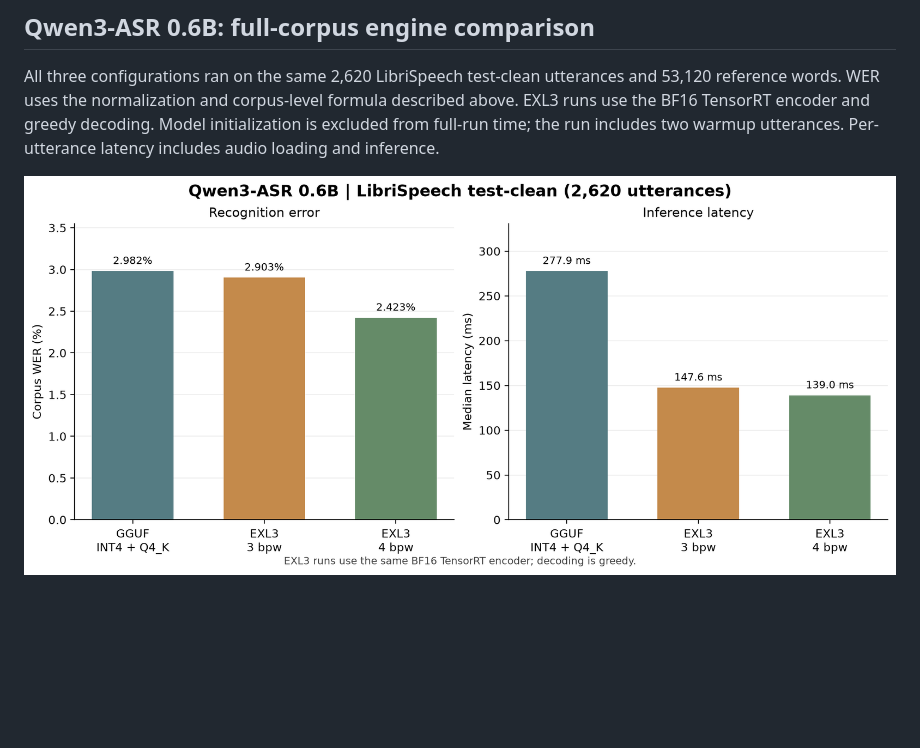
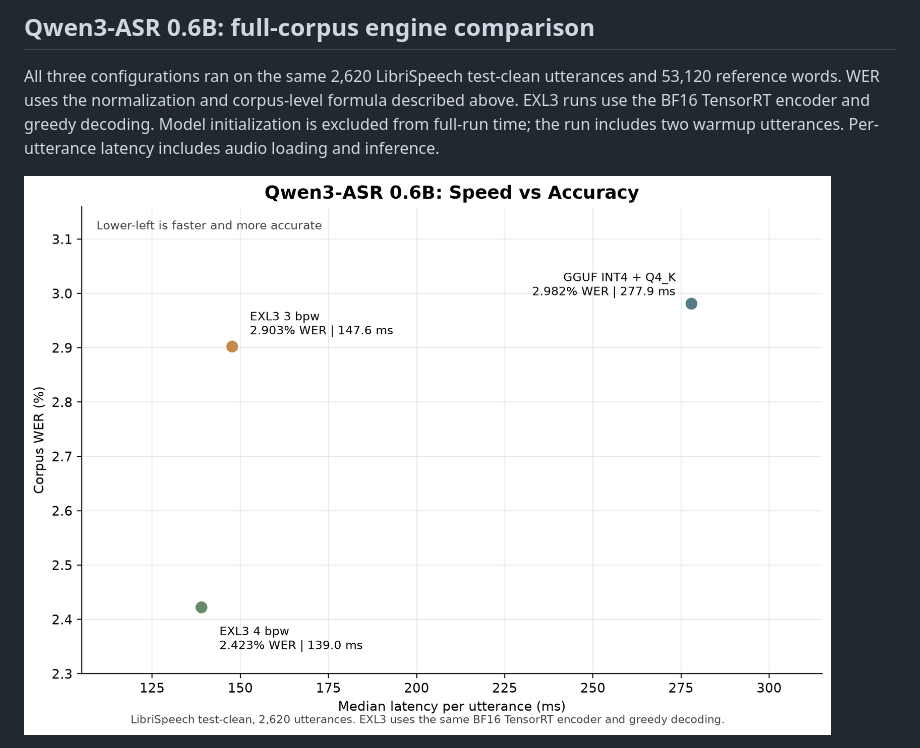
Before and after one commit to lost0427/ASRbenchmark, a Markdown page: docs/LIBRISPEECH_WER.md, the part around one of its changes. Rendered like a GitHub page; pictures changed too: docs/windows-librispeech-qwen3-0.6b-speed-accuracy.png (added); blank space fills up the shorter version.

Commit message:
Add Qwen3 speed accuracy chart

```diff
--- a/docs/LIBRISPEECH_WER.md
+++ b/docs/LIBRISPEECH_WER.md
@@ -98,5 +98,5 @@ described above. EXL3 runs use the BF16 TensorRT encoder and greedy decoding.
 Model initialization is excluded from full-run time; the run includes two warmup
 utterances. Per-utterance latency includes audio loading and inference.
 
-![Qwen3-ASR 0.6B corpus WER and latency](windows-librispeech-qwen3-0.6b-comparison.png)
+![Qwen3-ASR 0.6B speed and accuracy](windows-librispeech-qwen3-0.6b-speed-accuracy.png)
 
```
Also changed, not shown: other parts of docs/LIBRISPEECH_WER.md (+1 -1 lines), 1 other file.
